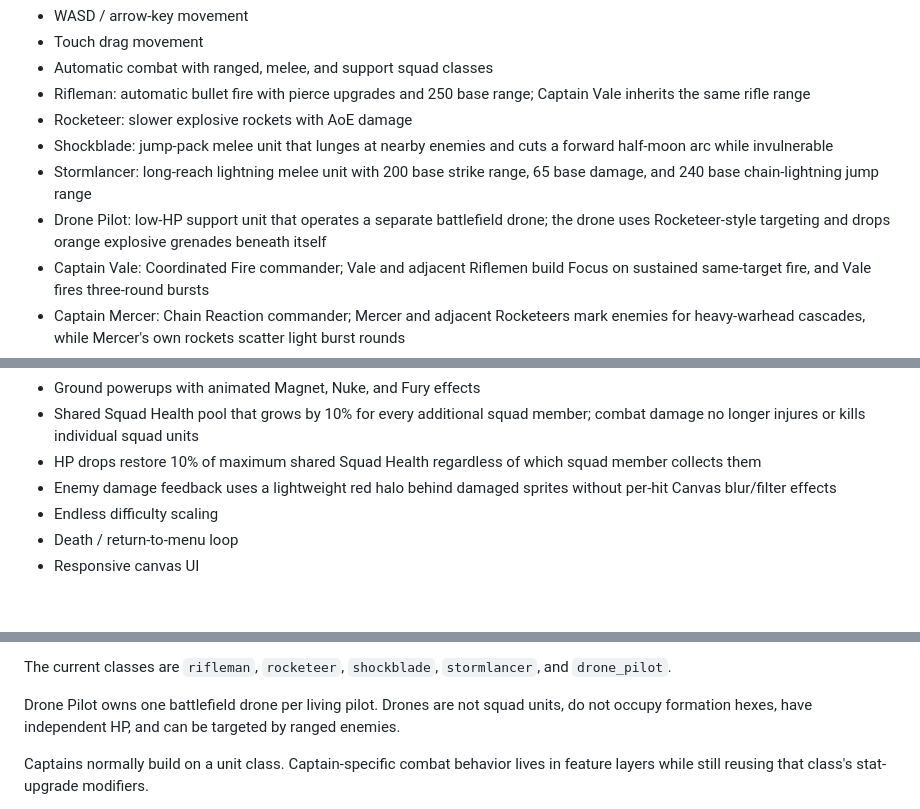
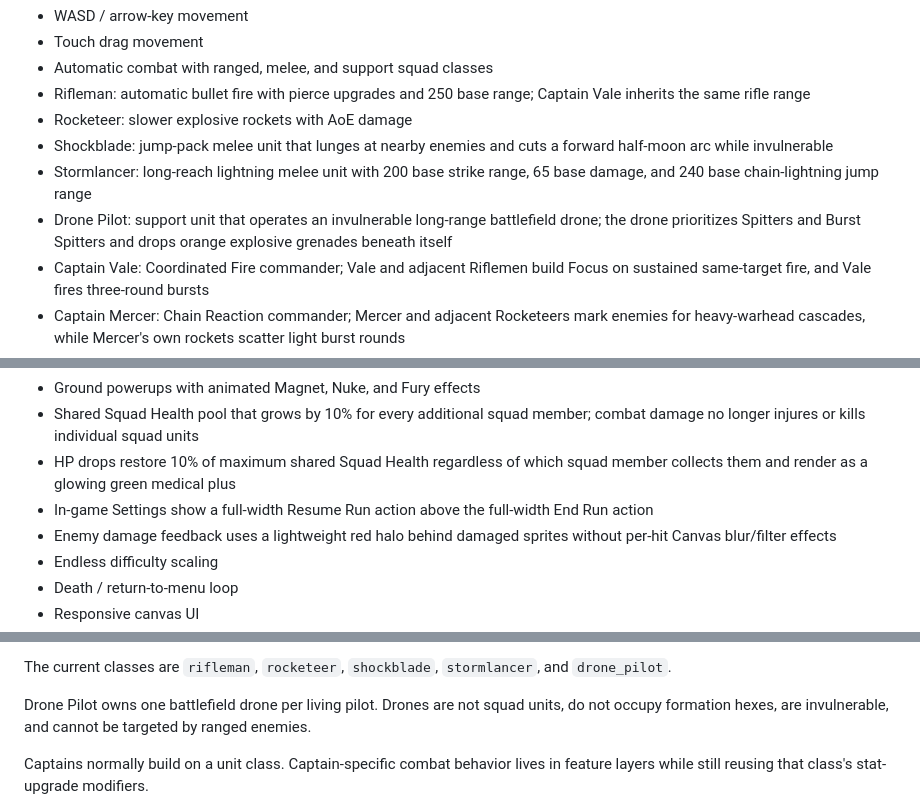
Before and after one commit to JonatanNorrby/gameproject2, a Markdown page: README.md, 3 parts joined by grey strips. GitHub-like rendering; blank space fills up the shorter version.

Commit message:
Document v135 open issue fixes

```diff
--- a/README.md
+++ b/README.md
@@ -11,7 +11,7 @@ A browser-based roguelite survival game inspired by the broad arena-survival for
 - Rocketeer: slower explosive rockets with AoE damage
 - Shockblade: jump-pack melee unit that lunges at nearby enemies and cuts a forward half-moon arc while invulnerable
 - Stormlancer: long-reach lightning melee unit with 200 base strike range, 65 base damage, and 240 base chain-lightning jump range
-- Drone Pilot: low-HP support unit that operates a separate battlefield drone; the drone uses Rocketeer-style targeting and drops orange explosive grenades beneath itself
+- Drone Pilot: support unit that operates an invulnerable long-range battlefield drone; the drone prioritizes Spitters and Burst Spitters and drops orange explosive grenades beneath itself
 - Captain Vale: Coordinated Fire commander; Vale and adjacent Riflemen build Focus on sustained same-target fire, and Vale fires three-round bursts
 - Captain Mercer: Chain Reaction commander; Mercer and adjacent Rocketeers mark enemies for heavy-warhead cascades, while Mercer's own rockets scatter light burst rounds
 - Captain Thorne: heavily armored Shockblade-class melee Captain with a slow 360-degree greatsword sweep, lifesteal, and every-fifth-attack 360-degree Shockblade support
@@ -28,7 +28,8 @@ A browser-based roguelite survival game inspired by the broad arena-survival for
 - Freeform connected squad formation editing
 - Ground powerups with animated Magnet, Nuke, and Fury effects
 - Shared Squad Health pool that grows by 10% for every additional squad member; combat damage no longer injures or kills individual squad units
-- HP drops restore 10% of maximum shared Squad Health regardless of which squad member collects them
+- HP drops restore 10% of maximum shared Squad Health regardless of which squad member collects them and render as a glowing green medical plus
+- In-game Settings show a full-width Resume Run action above the full-width End Run action
 - Enemy damage feedback uses a lightweight red halo behind damaged sprites without per-hit Canvas blur/filter effects
 - Endless difficulty scaling
 - Death / return-to-menu loop
@@ -58,7 +59,7 @@ Core unit classes are defined in `src/data/content.js`. Specialized support-clas
 
 The current classes are `rifleman`, `rocketeer`, `shockblade`, `stormlancer`, and `drone_pilot`.
 
-Drone Pilot owns one battlefield drone per living pilot. Drones are not squad units, do not occupy formation hexes, have independent HP, and can be targeted by ranged enemies.
+Drone Pilot owns one battlefield drone per living pilot. Drones are not squad units, do not occupy formation hexes, are invulnerable, and cannot be targeted by ranged enemies.
 
 Captains normally build on a unit class. Captain-specific combat behavior lives in feature layers while still reusing that class's stat-upgrade modifiers.
 
```
